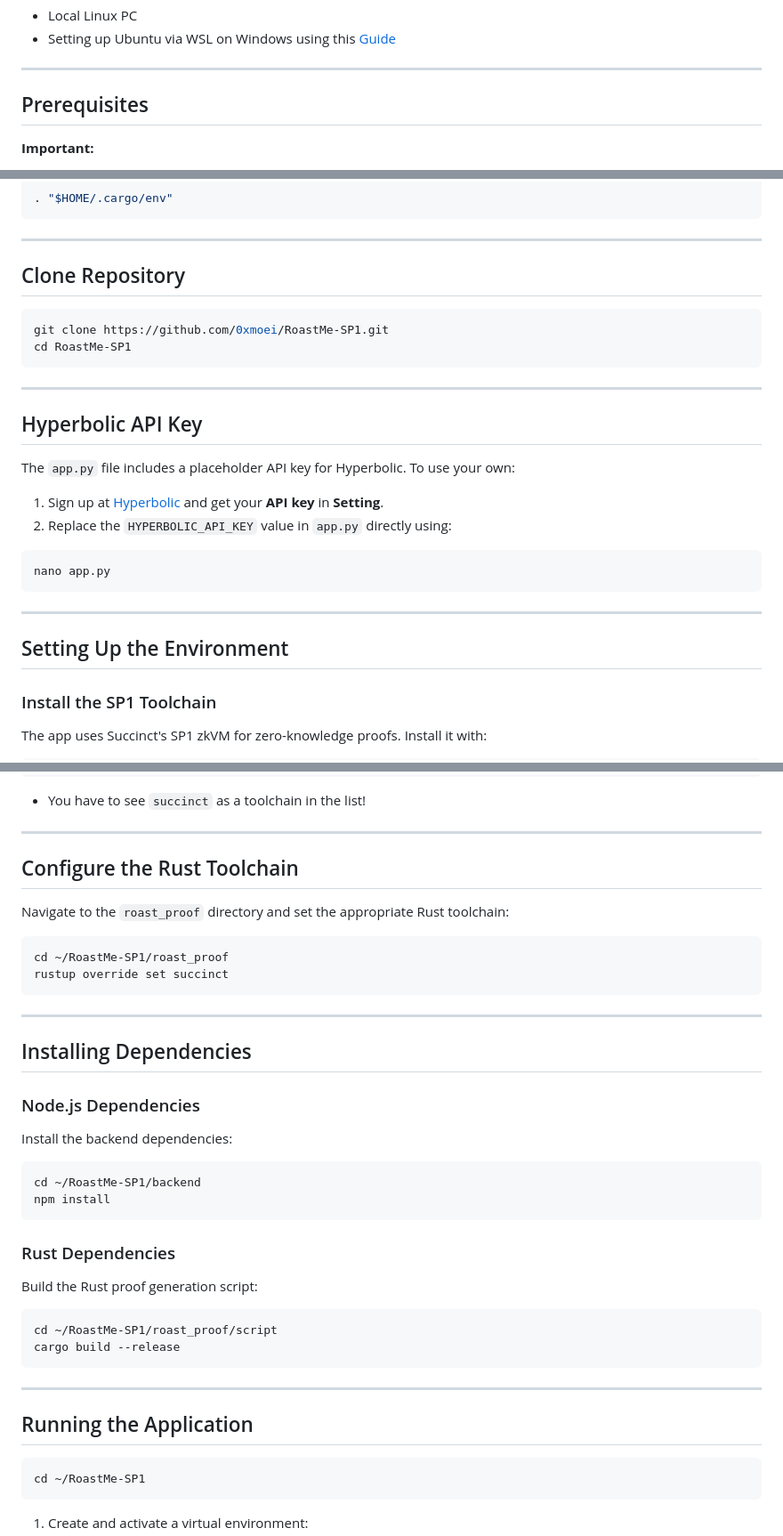
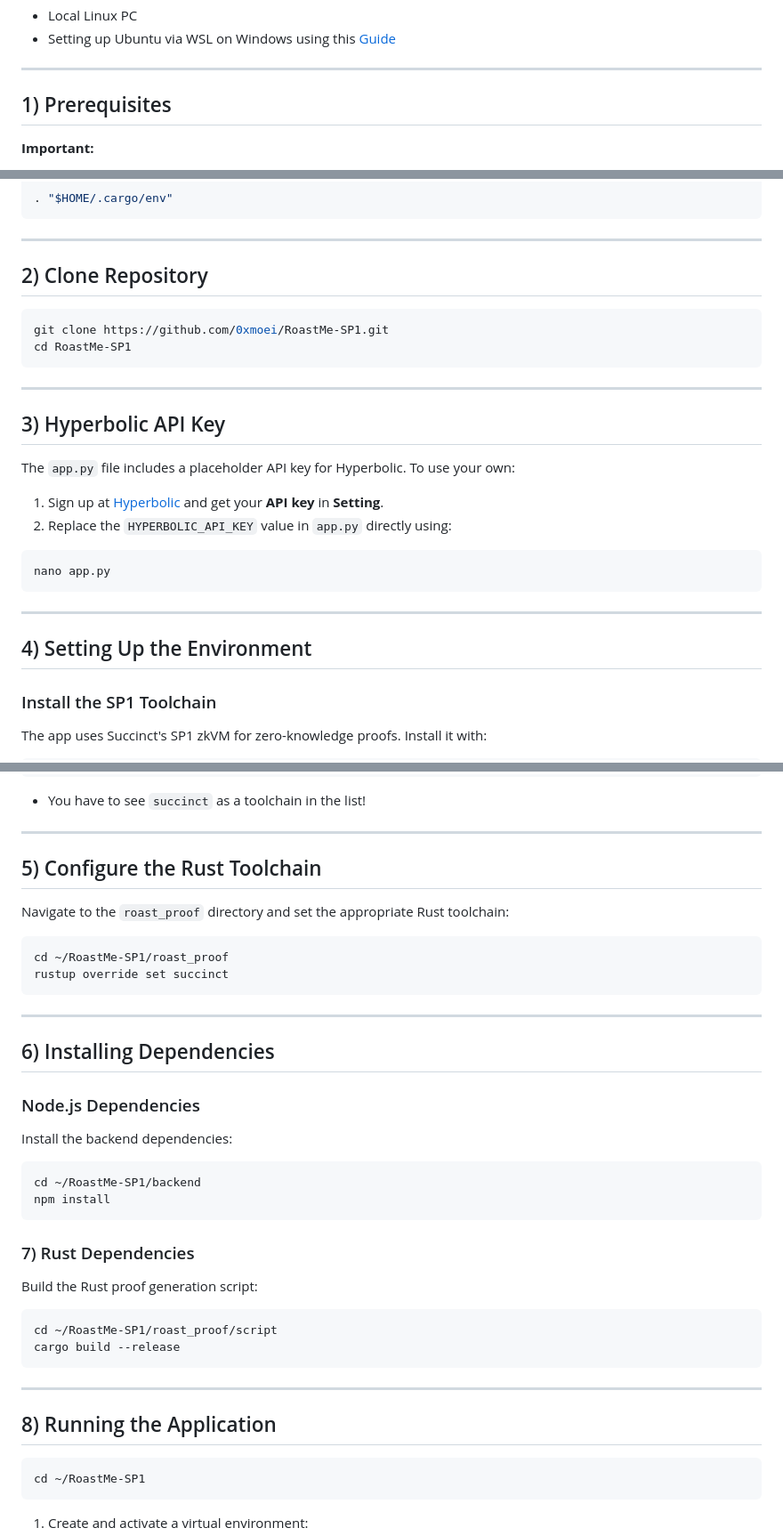
Before and after one commit to pouyaneth/RoastMe-SP1, a Markdown page: README.md, 3 parts joined by grey strips. Shown: that part at 89% size. Rendered like a GitHub page.

````diff
--- a/README.md
+++ b/README.md
@@ -16,7 +16,7 @@ This app combines:
 
 ---
 
-## Prerequisites
+## 1) Prerequisites
 **Important:**
 * After running each of these commands, follow the on-screen prompts to complete the installation.
 * For example: In my enviorment, after installing one of them, it asks me to enter `source /root/.bashrc` to verify the installation.
@@ -49,7 +49,7 @@ curl --proto '=https' --tlsv1.2 -sSf https://sh.rustup.rs | sh
 
 ---
 
-## Clone Repository
+## 2) Clone Repository
 ```bash
 git clone https://github.com/0xmoei/RoastMe-SP1.git
 cd RoastMe-SP1
@@ -57,7 +57,7 @@ cd RoastMe-SP1
 
 ---
 
-## Hyperbolic API Key
+## 3) Hyperbolic API Key
 The `app.py` file includes a placeholder API key for Hyperbolic. To use your own:
 1. Sign up at [Hyperbolic](https://app.hyperbolic.xyz/) and get your **API key** in **Setting**.
 2. Replace the `HYPERBOLIC_API_KEY` value in `app.py` directly using:
@@ -67,7 +67,7 @@ nano app.py
 
 ---
 
-## Setting Up the Environment
+## 4) Setting Up the Environment
 ### Install the SP1 Toolchain
 The app uses Succinct's SP1 zkVM for zero-knowledge proofs. Install it with:
 ```bash
@@ -87,7 +87,7 @@ rustup toolchain list
 
 ---
 
-## Configure the Rust Toolchain
+## 5) Configure the Rust Toolchain
 Navigate to the `roast_proof` directory and set the appropriate Rust toolchain:
 ```bash
 cd ~/RoastMe-SP1/roast_proof
@@ -96,7 +96,7 @@ rustup override set succinct
 
 ---
 
-## Installing Dependencies
+## 6) Installing Dependencies
 ### Node.js Dependencies
 Install the backend dependencies:
 ```bash
@@ -104,7 +104,7 @@ cd ~/RoastMe-SP1/backend
 npm install
 ```
 
-### Rust Dependencies
+### 7) Rust Dependencies
 Build the Rust proof generation script:
 ```bash
 cd ~/RoastMe-SP1/roast_proof/script
@@ -113,7 +113,7 @@ cargo build --release
 
 ---
 
-## Running the Application
+## 8) Running the Application
 ```
 cd ~/RoastMe-SP1
 ```
````
Also changed, not shown: other parts of README.md (+3 -3 lines).
